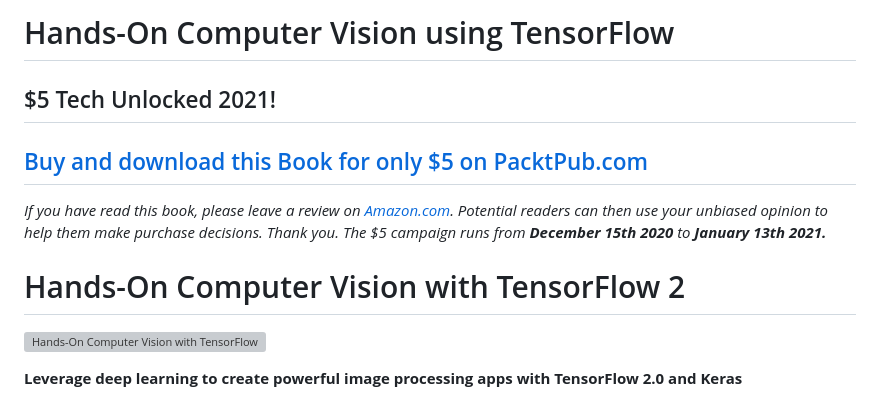
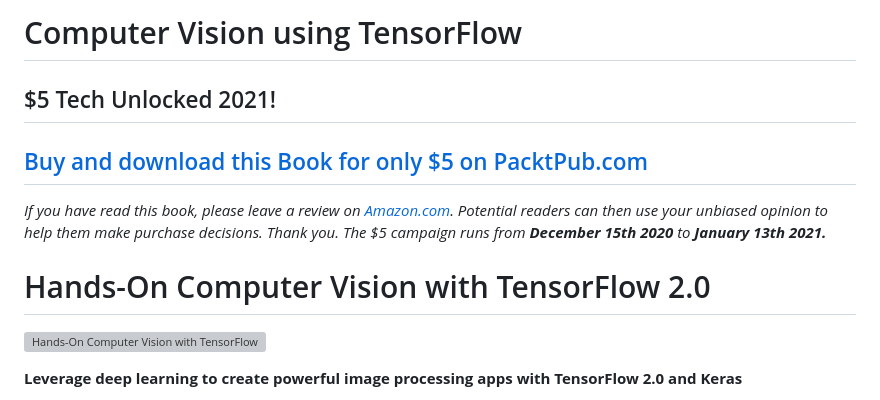
Before and after one commit to kalpeshdahake/Computer-Vision-using-Tensorflow-2.x, a Markdown page: README.md, the part around the change. Drawn GitHub-style; grey boxes are pictures that could not be loaded.

```diff
--- a/README.md
+++ b/README.md
@@ -1,4 +1,4 @@
-# Hands-On Computer Vision using TensorFlow
+# Computer Vision using TensorFlow
 
 
 ## $5 Tech Unlocked 2021!
@@ -6,7 +6,7 @@
 -----
 *If you have read this book, please leave a review on [Amazon.com](https://www.amazon.com/gp/product/1788830644).     Potential readers can then use your unbiased opinion to help them make purchase decisions. Thank you. The $5 campaign         runs from __December 15th 2020__ to __January 13th 2021.__*
 
-# Hands-On Computer Vision with TensorFlow 2
+# Hands-On Computer Vision with TensorFlow 2.0
 
 <a href="https://www.packtpub.com/application-development/hands-computer-vision-tensorflow-2?utm_source=github&utm_medium=repository&utm_campaign=9781788830645"><img src="./banner_images/book_cover.png" alt="Hands-On Computer Vision with TensorFlow 2" height="270px" align="right"></a>
 
```
